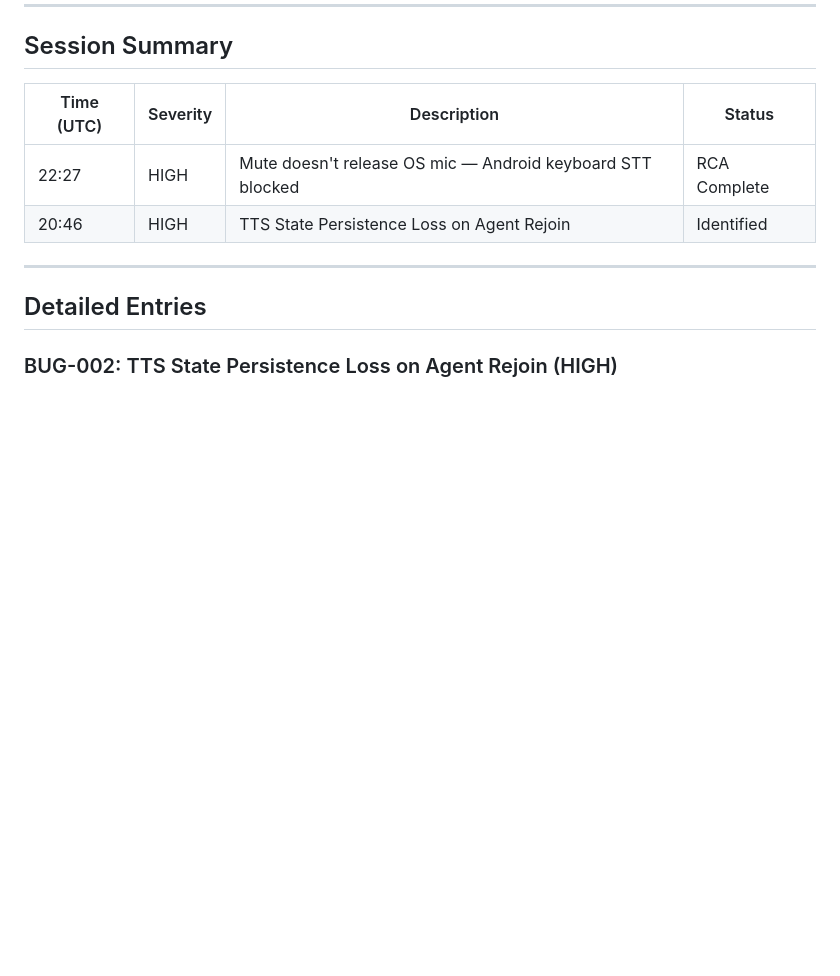
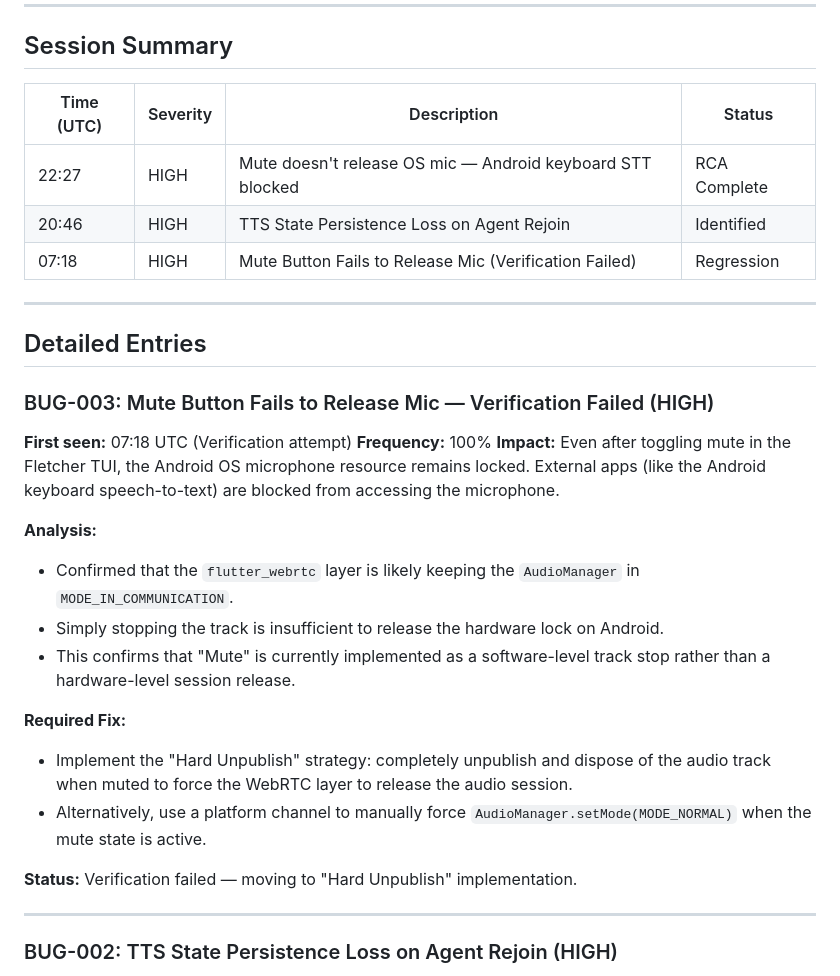
Before and after one commit to dremonkey/fletcher, a Markdown page: docs/field-tests/20260309-buglog.md, the part around the change. GitHub-like rendering; blank space fills up the shorter version.

Commit message:
docs(field-tests): log BUG-003: Mute Button Fails to Release Mic

```diff
--- a/docs/field-tests/20260309-buglog.md
+++ b/docs/field-tests/20260309-buglog.md
@@ -12,10 +12,30 @@
 |------------|----------|-------------|--------|
 | 22:27 | HIGH | Mute doesn't release OS mic — Android keyboard STT blocked | RCA Complete |
 | 20:46 | HIGH | TTS State Persistence Loss on Agent Rejoin | Identified |
+| 07:18 | HIGH | Mute Button Fails to Release Mic (Verification Failed) | Regression |
 
 ---
 
 ## Detailed Entries
+
+### BUG-003: Mute Button Fails to Release Mic — Verification Failed (HIGH)
+
+**First seen:** 07:18 UTC (Verification attempt)
+**Frequency:** 100%
+**Impact:** Even after toggling mute in the Fletcher TUI, the Android OS microphone resource remains locked. External apps (like the Android keyboard speech-to-text) are blocked from accessing the microphone.
+
+**Analysis:**
+- Confirmed that the `flutter_webrtc` layer is likely keeping the `AudioManager` in `MODE_IN_COMMUNICATION`.
+- Simply stopping the track is insufficient to release the hardware lock on Android.
+- This confirms that "Mute" is currently implemented as a software-level track stop rather than a hardware-level session release.
+
+**Required Fix:**
+- Implement the "Hard Unpublish" strategy: completely unpublish and dispose of the audio track when muted to force the WebRTC layer to release the audio session.
+- Alternatively, use a platform channel to manually force `AudioManager.setMode(MODE_NORMAL)` when the mute state is active.
+
+**Status:** Verification failed — moving to "Hard Unpublish" implementation.
+
+---
 
 ### BUG-002: TTS State Persistence Loss on Agent Rejoin (HIGH)
 
```
